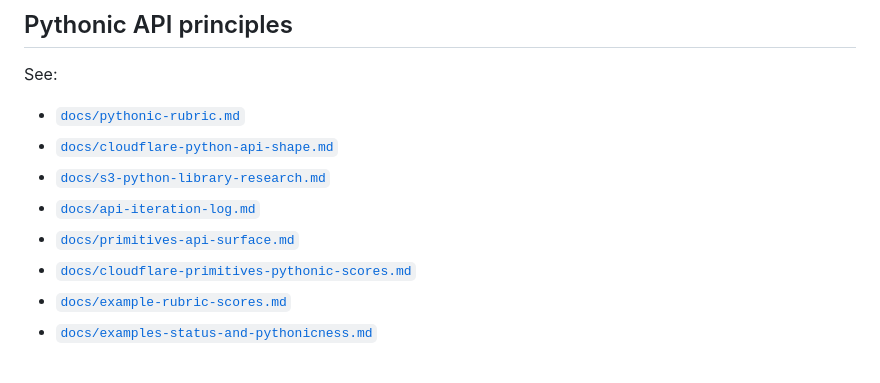
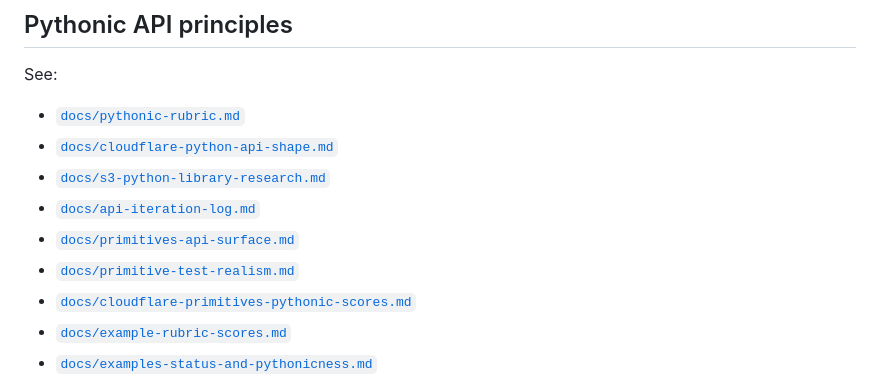
Before and after one commit to adewale/xampler, a Markdown page: README.md, the part around the change. Rendered like a GitHub page.

Commit message:
Document primitive test realism

```diff
--- a/README.md
+++ b/README.md
@@ -52,6 +52,7 @@ See:
 - [`docs/s3-python-library-research.md`](docs/s3-python-library-research.md)
 - [`docs/api-iteration-log.md`](docs/api-iteration-log.md)
 - [`docs/primitives-api-surface.md`](docs/primitives-api-surface.md)
+- [`docs/primitive-test-realism.md`](docs/primitive-test-realism.md)
 - [`docs/cloudflare-primitives-pythonic-scores.md`](docs/cloudflare-primitives-pythonic-scores.md)
 - [`docs/example-rubric-scores.md`](docs/example-rubric-scores.md)
 - [`docs/examples-status-and-pythonicness.md`](docs/examples-status-and-pythonicness.md)
```
Also changed, not shown: docs/primitive-test-realism.md (added, +76 -0 lines).
